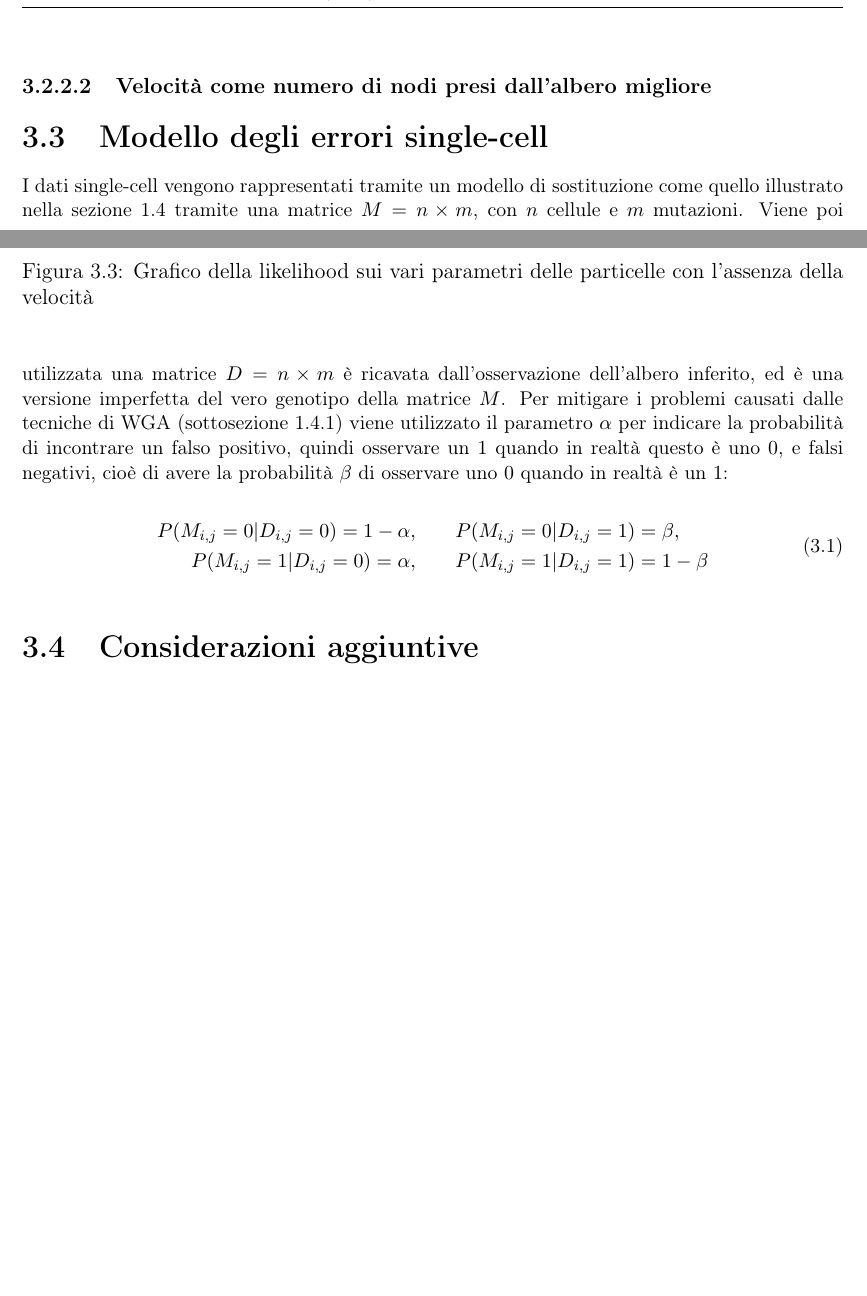
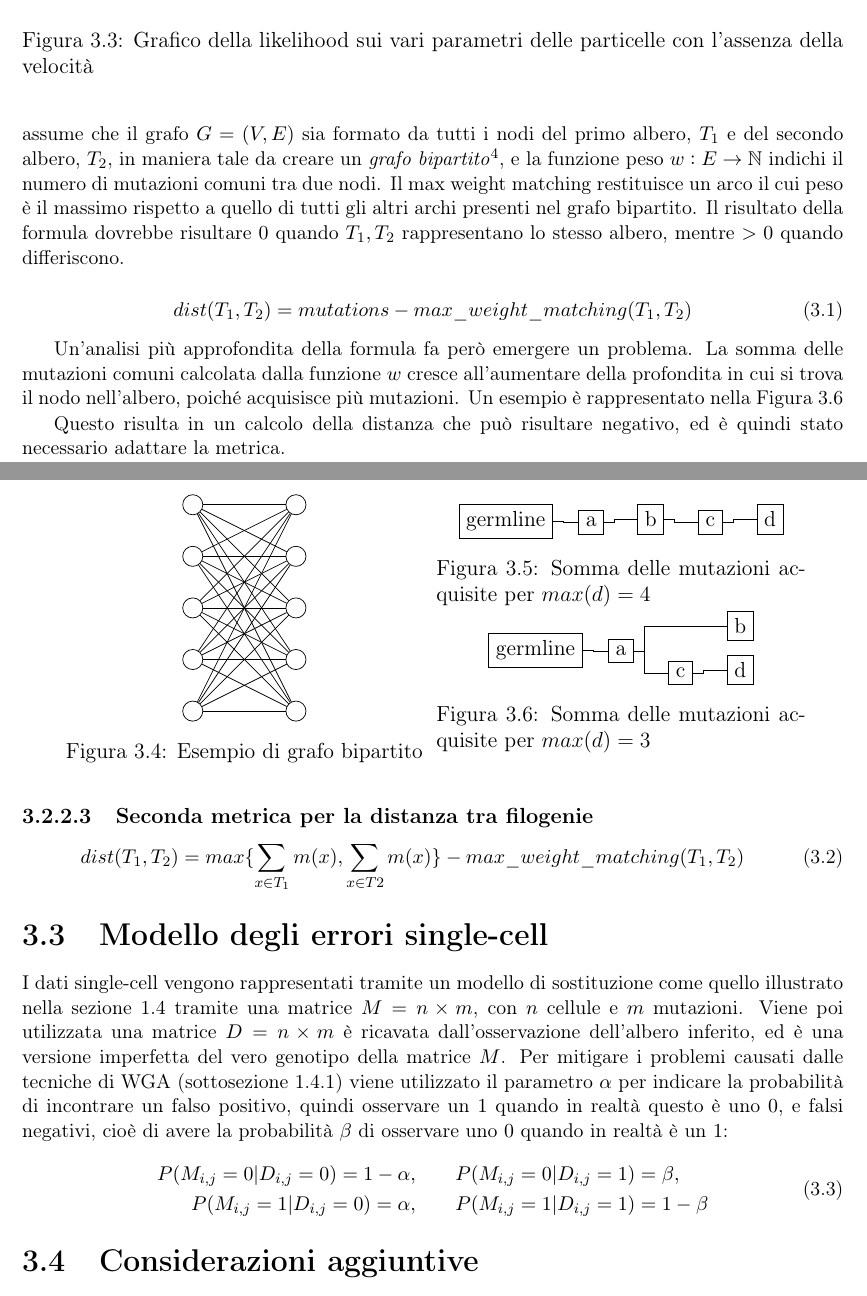
Before and after one commit to IAL32/Thesis, a LaTeX thesis (Thesis.tex, which reads Chapters/chapter_03.tex, Chapters/chapter_04.tex): two parts of pages 31 and 32 of 34 before the commit and two parts of pages 32 and 33 of 36 after it, joined at a grey line, cut at the place of the change, the shorter picture padded with empty space. Compiled offline with pdfLaTeX; TikZ figures are drawn from their code, not taken from saved files.

Commit message:
Aggiornata con primo test metrica

```diff
--- a/Chapters/chapter_03.tex
+++ b/Chapters/chapter_03.tex
@@ -152,4 +152,3 @@ L'algoritmo risultante per il calcolo della posizione della particella risulta q
   \label{fig:pso-adapt-calculate-1-graph}
 \end{figure}
 
-\subsubsection{Velocità come numero di nodi presi dall'albero migliore}
@@ -157,3 +158,96 @@ L'algoritmo risultante per il calcolo della posizione della particella risulta q
+Ci si è quindi concentrati sullo studio di una metrica che permetta di trovare la distanza tra due alberi filogenetici. Il risultato di tale lavoro è stata la formulazione dell'\autoref{eq:pso-adapt-calculate-2-algo-1}. Per il \textit{max\_weight\_matching} (descritto nella \autoref{chap:intro-extra-matching-maxw}) si assume che il grafo $G = (V, E)$ sia formato da tutti i nodi del primo albero, $T_1$ e del secondo albero, $T_2$, in maniera tale da creare un \textit{grafo bipartito}\footnote{Un grafo bipartito è un grafo tale che l'insieme dei suoi vertici si può partizionare in due sottoinsiemi tali che ogni vertice di una di queste due parti è collegate solo a vertici dell'altra}, e la funzione peso $w: E \rightarrow \mathbb{N}$ indichi il numero di mutazioni comuni tra due nodi. Il max weight matching restituisce un arco il cui peso è il massimo rispetto a quello di tutti gli altri archi presenti nel grafo bipartito. Il risultato della formula dovrebbe risultare $0$ quando $T_1, T_2$ rappresentano lo stesso albero, mentre $> 0$ quando differiscono.
+
+\begin{equation}
+  \label{eq:pso-adapt-calculate-2-algo-1}
+  dist(T_1, T_2) = mutations - max\_weight\_matching(T_1, T_2)
+\end{equation}
+
+Un'analisi più approfondita della formula fa però emergere  un problema. La somma delle mutazioni comuni calcolata dalla funzione $w$ cresce all'aumentare della profondita in cui si trova il nodo nell'albero, poiché acquisisce più mutazioni. Un esempio è rappresentato nella \autoref{fig:pso-adapt-calculate-2-msum}
+
+\begin{figure}[!h]
+  \centering
+  \begin{minipage}{.45 \textwidth}
+  \centering
+  \begin{tikzpicture}[every node/.style={circle, draw}]
+    \node at (0, 1) (a1) {};
+    \node at (0, 2) (a2) {};
+    \node at (0, 3) (a3) {};
+    \node at (0, 4) (a4) {};
+    \node at (0, 5) (a5) {};
+
+    \node at (2, 1) (b1) {};
+    \node at (2, 2) (b2) {};
+    \node at (2, 3) (b3) {};
+    \node at (2, 4) (b4) {};
+    \node at (2, 5) (b5) {};
+
+    \draw(a1) -- (b1);
+    \draw(a1) -- (b2);
+    \draw(a1) -- (b3);
+    \draw(a1) -- (b4);
+    \draw(a1) -- (b5);
+
+    \draw(a2) -- (b1);
+    \draw(a2) -- (b2);
+    \draw(a2) -- (b3);
+    \draw(a2) -- (b4);
+    \draw(a2) -- (b5);
+
+    \draw(a3) -- (b1);
+    \draw(a3) -- (b2);
+    \draw(a3) -- (b3);
+    \draw(a3) -- (b4);
+    \draw(a3) -- (b5);
+
+    \draw(a4) -- (b1);
+    \draw(a4) -- (b2);
+    \draw(a4) -- (b3);
+    \draw(a4) -- (b4);
+    \draw(a4) -- (b5);
+
+    \draw(a5) -- (b1);
+    \draw(a5) -- (b2);
+    \draw(a5) -- (b3);
+    \draw(a5) -- (b4);
+    \draw(a5) -- (b5);
+
+
+  \end{tikzpicture}
+  \caption{Esempio di grafo bipartito}
+  \label{fig:pso-adapt-calculate-2-bip}
+  \end{minipage}
+  \begin{minipage}{.45 \textwidth}
+    \centering
+    \begin{forest}
+      germline
+      [{germline}
+      [{a}
+      [{b}
+      [{c}
+      [{d} ]]]]]
+    \end{forest}\caption{Somma delle mutazioni acquisite per $max(d) = 4$}
+    \begin{forest}
+      germline
+      [{germline}
+      [{a}
+      [{b} ]
+      [{c}
+      [{d} ]]]]
+    \end{forest}
+    \caption{Somma delle mutazioni acquisite per $max(d) = 3$}
+    \label{fig:pso-adapt-calculate-2-msum}
+  \end{minipage}
+\end{figure}
+
+Questo risulta in un calcolo della distanza che può risultare negativo, ed è quindi stato necessario adattare la metrica.
+
+\subsubsection{Seconda metrica per la distanza tra filogenie}
+\label{chap:pso-adapt-calculate-3}
+
+\begin{equation}
+  \label{eq:pso-adapt-calculate-2-algo-1}
+  dist(T_1, T_2) = max \{ \sum_{x \in T_1} m(x), \sum_{x \in T2} m(x) \} - max\_weight\_matching(T_1, T_2)
+\end{equation}
 
 \section{Modello degli errori single-cell}
 \label{chap:pso-matrix}
--- /dev/null
+++ b/Chapters/chapter_04.tex
@@ -0,0 +1,3 @@
+\chapter{Risultati e conclusioni}
+
+\section{Prospettive future}
```
Also changed, not shown: Thesis.tex (+1 -1 lines), Thesis.pdf, Chapters/chapter_03.tex (8 more changed lines).
